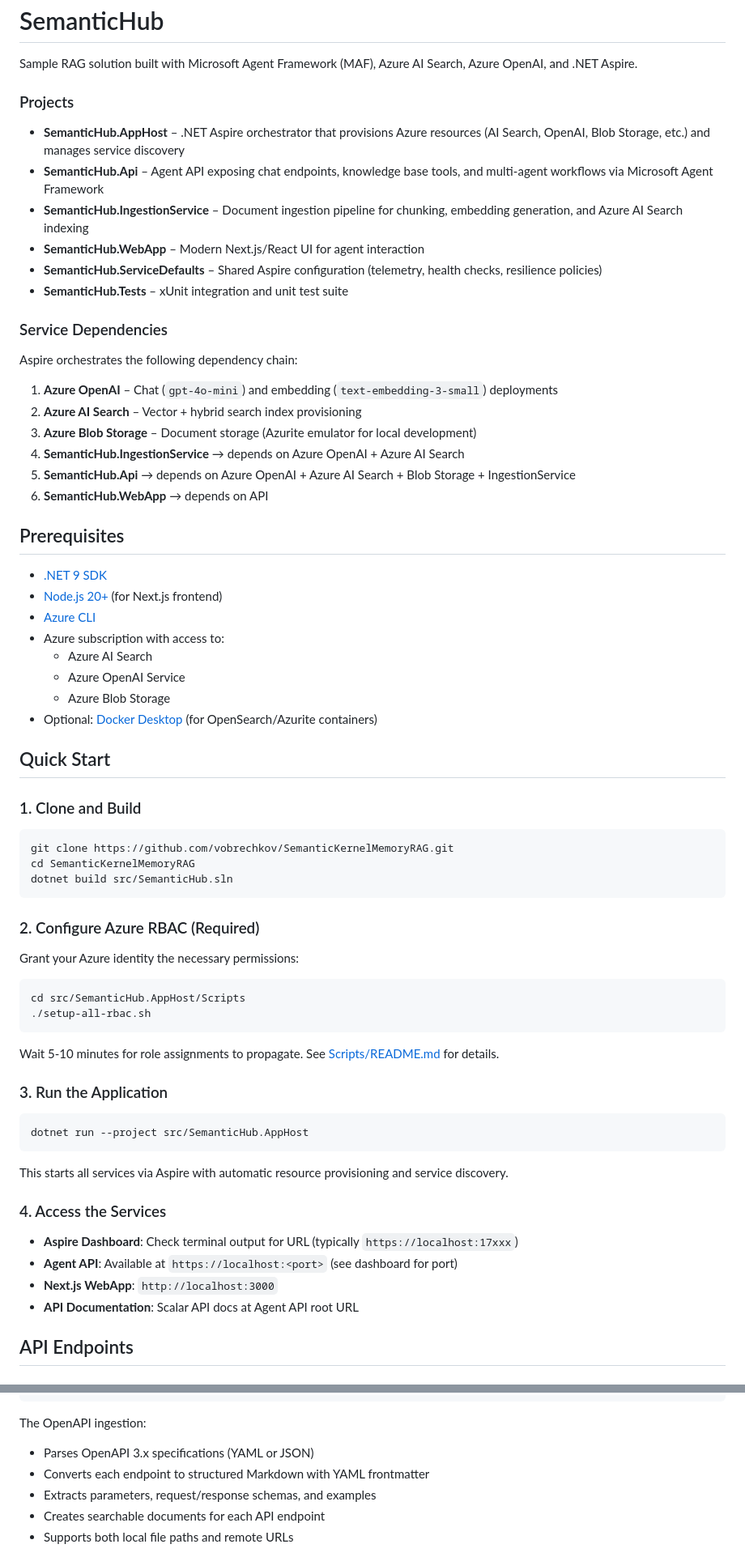
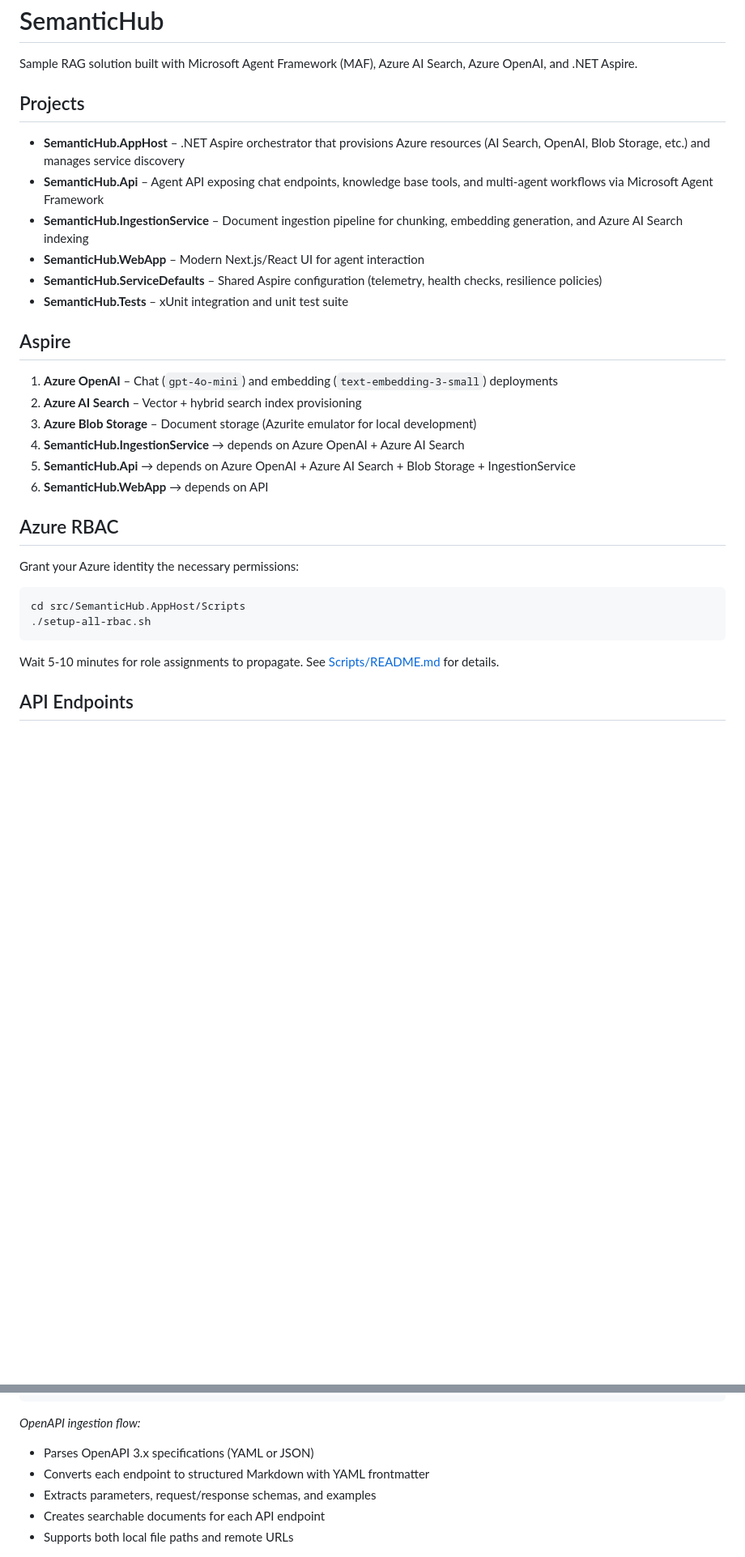
Before and after one commit to vobrechkov/SemanticHub, a Markdown page: README.md, 2 parts joined by grey strips. Shown: that part at 81% size. Drawn GitHub-style; blank space fills up the shorter version.

Commit message:
Finalize initial README

````diff
--- a/README.md
+++ b/README.md
@@ -2,7 +2,7 @@
 
 Sample RAG solution built with Microsoft Agent Framework (MAF), Azure AI Search, Azure OpenAI, and .NET Aspire.
 
-### Projects
+## Projects
 
 - **SemanticHub.AppHost** – .NET Aspire orchestrator that provisions Azure resources (AI Search, OpenAI, Blob Storage, etc.) and manages service discovery
 - **SemanticHub.Api** – Agent API exposing chat endpoints, knowledge base tools, and multi-agent workflows via Microsoft Agent Framework
@@ -11,9 +11,7 @@ Sample RAG solution built with Microsoft Agent Framework (MAF), Azure AI Search,
 - **SemanticHub.ServiceDefaults** – Shared Aspire configuration (telemetry, health checks, resilience policies)
 - **SemanticHub.Tests** – xUnit integration and unit test suite
 
-### Service Dependencies
-
-Aspire orchestrates the following dependency chain:
+## Aspire
 
 1. **Azure OpenAI** – Chat (`gpt-4o-mini`) and embedding (`text-embedding-3-small`) deployments
 2. **Azure AI Search** – Vector + hybrid search index provisioning
@@ -22,28 +20,7 @@ Aspire orchestrates the following dependency chain:
 5. **SemanticHub.Api** → depends on Azure OpenAI + Azure AI Search + Blob Storage + IngestionService
 6. **SemanticHub.WebApp** → depends on API
 
-## Prerequisites
-
-- [.NET 9 SDK](https://dotnet.microsoft.com/download/dotnet/9.0)
-- [Node.js 20+](https://nodejs.org/) (for Next.js frontend)
-- [Azure CLI](https://docs.microsoft.com/cli/azure/install-azure-cli)
-- Azure subscription with access to:
-  - Azure AI Search
-  - Azure OpenAI Service
-  - Azure Blob Storage
-- Optional: [Docker Desktop](https://www.docker.com/products/docker-desktop) (for OpenSearch/Azurite containers)
-
-## Quick Start
-
-### 1. Clone and Build
-
-```bash
-git clone https://github.com/vobrechkov/SemanticKernelMemoryRAG.git
-cd SemanticKernelMemoryRAG
-dotnet build src/SemanticHub.sln
-```
-
-### 2. Configure Azure RBAC (Required)
+## Azure RBAC
 
 Grant your Azure identity the necessary permissions:
 
@@ -53,21 +30,6 @@ cd src/SemanticHub.AppHost/Scripts
 ```
 
 Wait 5-10 minutes for role assignments to propagate. See [Scripts/README.md](src/SemanticHub.AppHost/Scripts/README.md) for details.
-
-### 3. Run the Application
-
-```bash
-dotnet run --project src/SemanticHub.AppHost
-```
-
-This starts all services via Aspire with automatic resource provisioning and service discovery.
-
-### 4. Access the Services
-
-- **Aspire Dashboard**: Check terminal output for URL (typically `https://localhost:17xxx`)
-- **Agent API**: Available at `https://localhost:<port>` (see dashboard for port)
-- **Next.js WebApp**: `http://localhost:3000`
-- **API Documentation**: Scalar API docs at Agent API root URL
 
 ## API Endpoints
 
@@ -125,7 +87,7 @@ curl -X POST https://localhost:<port>/ingestion/openapi \
   }'
 ```
 
-The OpenAPI ingestion:
+*OpenAPI ingestion flow:*
 - Parses OpenAPI 3.x specifications (YAML or JSON)
 - Converts each endpoint to structured Markdown with YAML frontmatter
 - Extracts parameters, request/response schemas, and examples
````
Also changed, not shown: other parts of README.md (+6 -8 lines).
